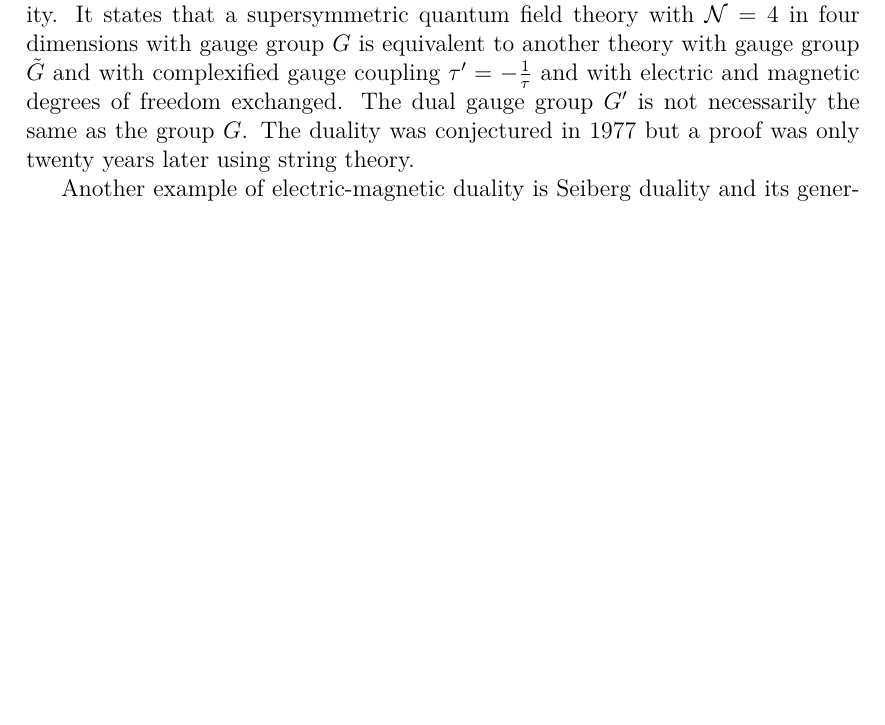
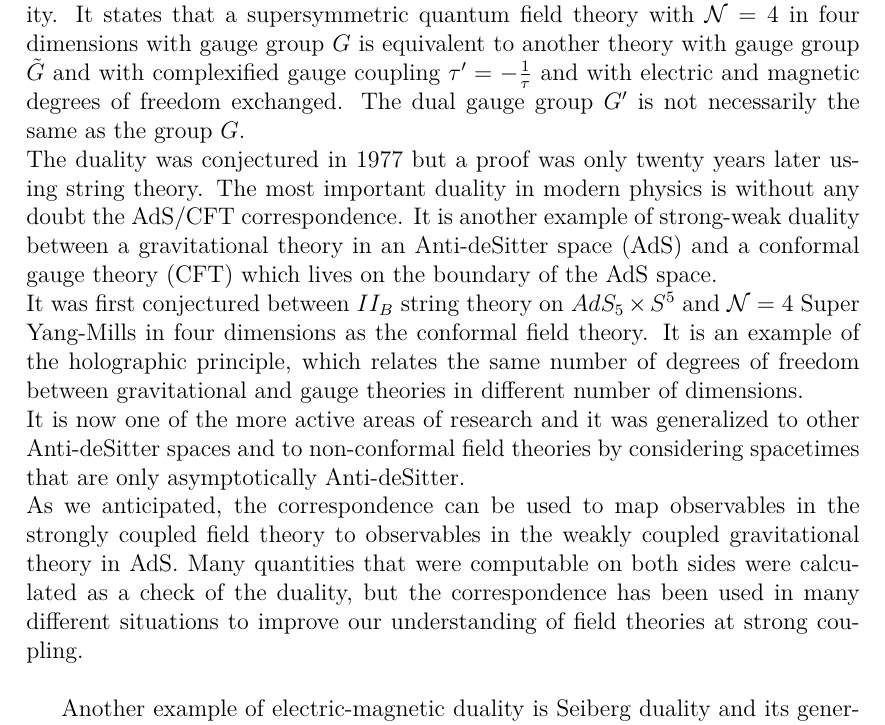
Before and after one commit to entangled90/Tesi, a LaTeX thesis (tesi.tex, which reads introduction.tex): part of page 8 of 121, cut so that both start at the same text, the shorter picture padded with empty space. Compiled offline with pdfLaTeX.

Commit message:
half-way

```diff
--- a/introduction.tex
+++ b/introduction.tex
@@ -21,9 +21,16 @@ By imposing that a quantum system has to be invariant under such duality he demo
 It can be demonstrated by requiring the monodromy of the wavefunction or by the quantization of the angular momentum of the electromagnetic field and results in the quantization condition $e g =  2 n \pi \hbar$, where $e$ is the electric charge and $g$ the magnetic charge.\\
 A generalization of Dirac's electric-magnetic duality is the Montonen-Olive duality.
 It states that a supersymmetric quantum field theory with $\mN=4$ in four dimensions with gauge group $G$ is equivalent to another theory with gauge group $\tilde{G}$ and with complexified gauge coupling $\tau' = - \frac{1}{\tau}$ and with electric and magnetic degrees of freedom exchanged.
-The dual gauge group $G'$ is not necessarily the same as the group $G$.
+The dual gauge group $G'$ is not necessarily the same as the group $G$.\\
 The duality was conjectured in 1977 but a proof was only twenty years later using string theory.
 %A generalization of this duality was found by Seiberg in 1994
+The most important duality in modern physics is without any doubt the AdS/CFT correspondence.
+It is another example of strong-weak duality between a gravitational theory in an Anti-deSitter space (AdS) and a conformal gauge theory (CFT) which lives on the boundary of the AdS space. \\
+It was first conjectured between $II_B$ string theory on $AdS_5 \times S^5$ and $\mN=4$ Super Yang-Mills in four dimensions as the conformal field theory.
+It is an example of the holographic principle, which relates the same number of degrees of freedom between gravitational and gauge theories in different number of dimensions.\\
+It is now one of the more active areas of research and it was generalized to other Anti-deSitter spaces and to non-conformal field theories by considering spacetimes that are only asymptotically Anti-deSitter.\\
+As we anticipated, the correspondence can be used to map observables in the strongly coupled field theory to observables in the weakly coupled gravitational theory in AdS.
+Many quantities that were computable on both sides were calculated as a check of the duality, but the correspondence has been used in many different situations to improve our understanding of field theories at strong coupling.\\
 
 
 
```
Also changed, not shown: tesi.pdf.
